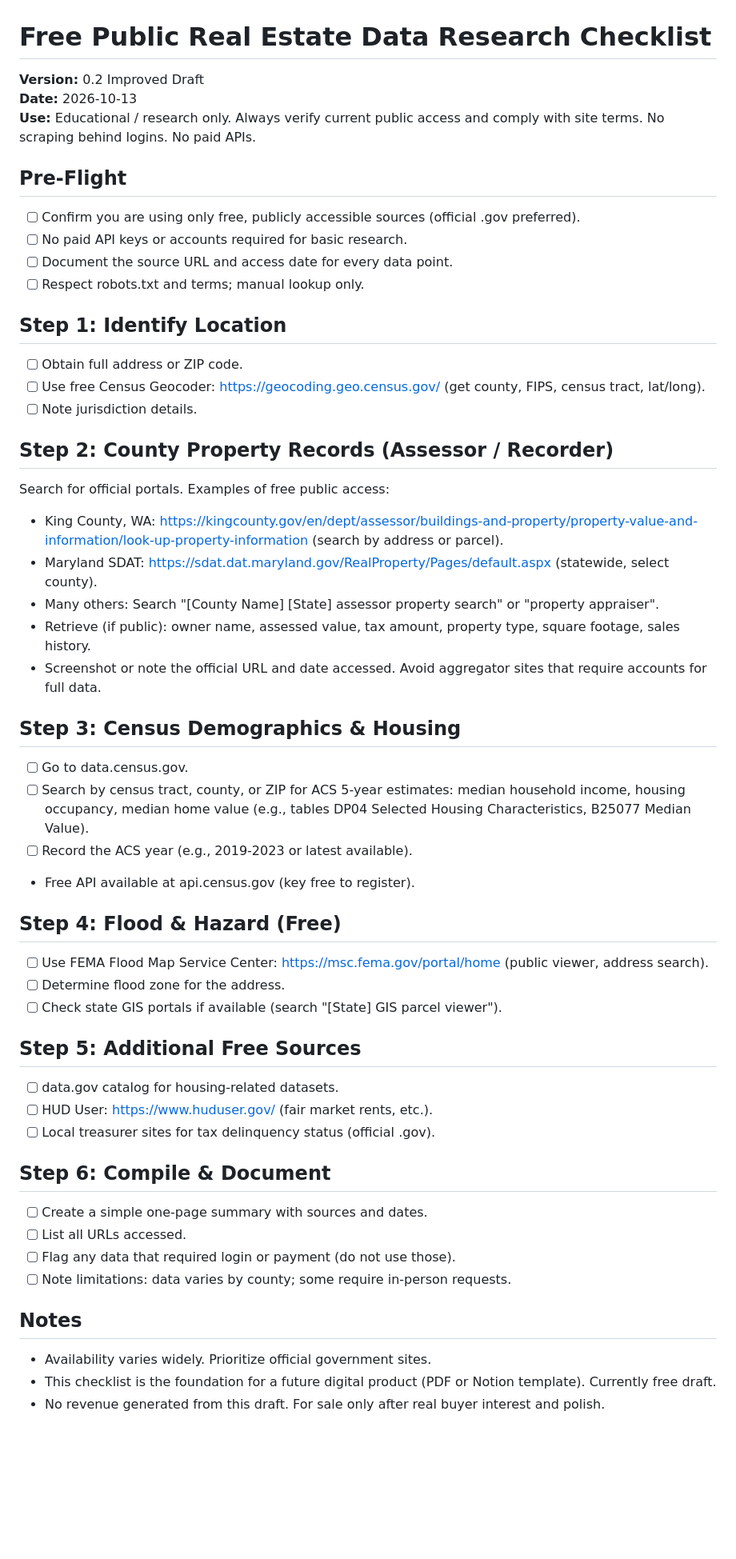
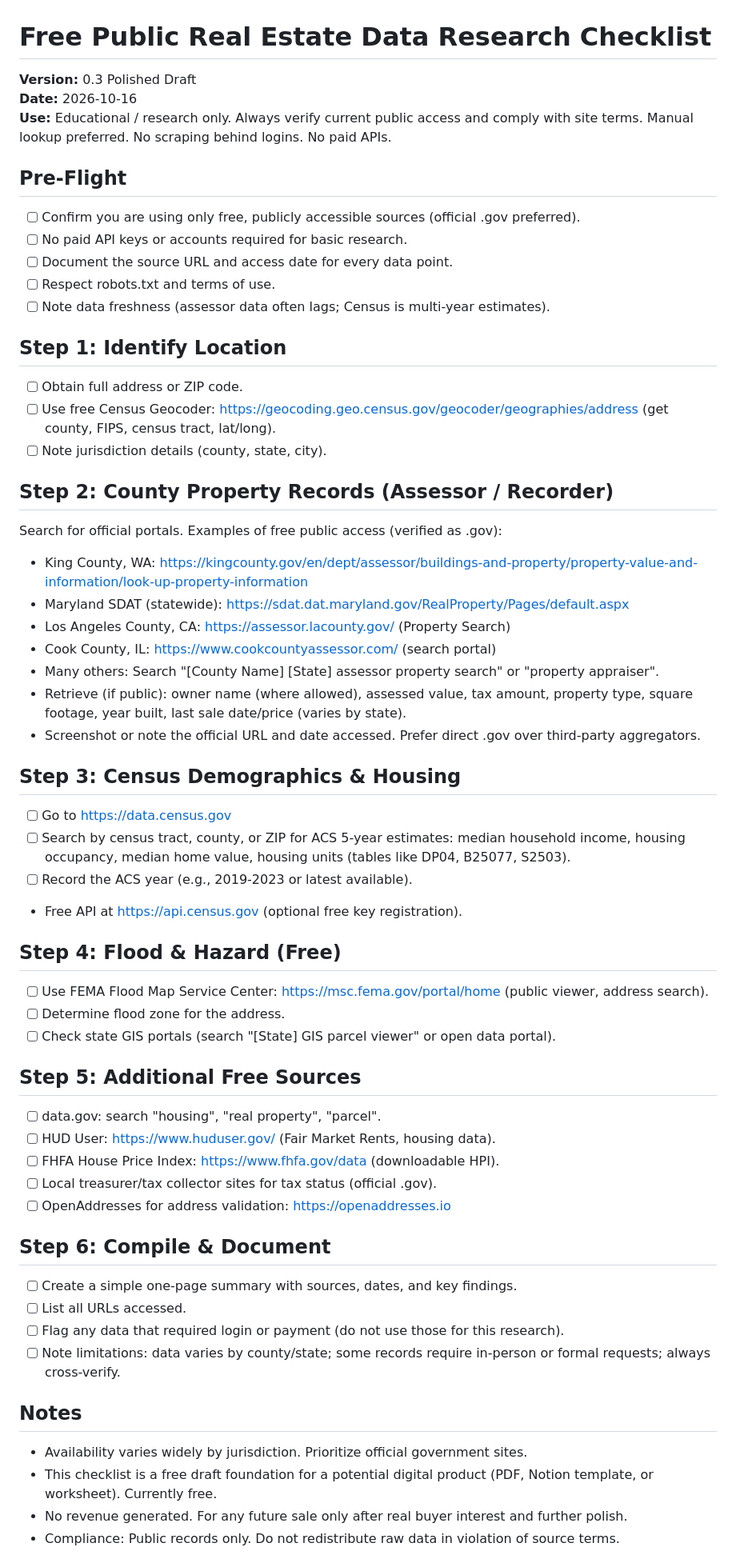
Before and after one commit to jasonjames454015-cmd/servicehub-global, a Markdown page: digital-products/real-estate-data-checklist.md, the part around one of its changes. Shown at 80% size. GitHub-like rendering; blank space fills up the shorter version.

Commit message:
Polish real-estate checklist to v0.3: more county examples, FHFA, OpenAddresses, better compliance (2026-10-16)

```diff
--- a/digital-products/real-estate-data-checklist.md
+++ b/digital-products/real-estate-data-checklist.md
@@ -1,52 +1,58 @@
 # Free Public Real Estate Data Research Checklist
 
-**Version:** 0.2 Improved Draft
-**Date:** 2026-10-13
-**Use:** Educational / research only. Always verify current public access and comply with site terms. No scraping behind logins. No paid APIs.
+**Version:** 0.3 Polished Draft
+**Date:** 2026-10-16
+**Use:** Educational / research only. Always verify current public access and comply with site terms. Manual lookup preferred. No scraping behind logins. No paid APIs.
 
 ## Pre-Flight
 - [ ] Confirm you are using only free, publicly accessible sources (official .gov preferred).
 - [ ] No paid API keys or accounts required for basic research.
 - [ ] Document the source URL and access date for every data point.
-- [ ] Respect robots.txt and terms; manual lookup only.
+- [ ] Respect robots.txt and terms of use.
+- [ ] Note data freshness (assessor data often lags; Census is multi-year estimates).
 
 ## Step 1: Identify Location
 - [ ] Obtain full address or ZIP code.
-- [ ] Use free Census Geocoder: https://geocoding.geo.census.gov/ (get county, FIPS, census tract, lat/long).
-- [ ] Note jurisdiction details.
+- [ ] Use free Census Geocoder: https://geocoding.geo.census.gov/geocoder/geographies/address (get county, FIPS, census tract, lat/long).
+- [ ] Note jurisdiction details (county, state, city).
 
 ## Step 2: County Property Records (Assessor / Recorder)
-Search for official portals. Examples of free public access:
-- King County, WA: https://kingcounty.gov/en/dept/assessor/buildings-and-property/property-value-and-information/look-up-property-information (search by address or parcel).
-- Maryland SDAT: https://sdat.dat.maryland.gov/RealProperty/Pages/default.aspx (statewide, select county).
+Search for official portals. Examples of free public access (verified as .gov):
+- King County, WA: https://kingcounty.gov/en/dept/assessor/buildings-and-property/property-value-and-information/look-up-property-information
+- Maryland SDAT (statewide): https://sdat.dat.maryland.gov/RealProperty/Pages/default.aspx
+- Los Angeles County, CA: https://assessor.lacounty.gov/ (Property Search)
+- Cook County, IL: https://www.cookcountyassessor.com/ (search portal)
 - Many others: Search "[County Name] [State] assessor property search" or "property appraiser".
-- Retrieve (if public): owner name, assessed value, tax amount, property type, square footage, sales history.
-- Screenshot or note the official URL and date accessed. Avoid aggregator sites that require accounts for full data.
+- Retrieve (if public): owner name (where allowed), assessed value, tax amount, property type, square footage, year built, last sale date/price (varies by state).
+- Screenshot or note the official URL and date accessed. Prefer direct .gov over third-party aggregators.
 
 ## Step 3: Census Demographics & Housing
-- [ ] Go to data.census.gov.
-- [ ] Search by census tract, county, or ZIP for ACS 5-year estimates: median household income, housing occupancy, median home value (e.g., tables DP04 Selected Housing Characteristics, B25077 Median Value).
+- [ ] Go to https://data.census.gov
+- [ ] Search by census tract, county, or ZIP for ACS 5-year estimates: median household income, housing occupancy, median home value, housing units (tables like DP04, B25077, S2503).
 - [ ] Record the ACS year (e.g., 2019-2023 or latest available).
-- Free API available at api.census.gov (key free to register).
+- Free API at https://api.census.gov (optional free key registration).
 
 ## Step 4: Flood & Hazard (Free)
 - [ ] Use FEMA Flood Map Service Center: https://msc.fema.gov/portal/home (public viewer, address search).
 - [ ] Determine flood zone for the address.
-- [ ] Check state GIS portals if available (search "[State] GIS parcel viewer").
+- [ ] Check state GIS portals (search "[State] GIS parcel viewer" or open data portal).
 
 ## Step 5: Additional Free Sources
-- [ ] data.gov catalog for housing-related datasets.
-- [ ] HUD User: https://www.huduser.gov/ (fair market rents, etc.).
-- [ ] Local treasurer sites for tax delinquency status (official .gov).
+- [ ] data.gov: search "housing", "real property", "parcel".
+- [ ] HUD User: https://www.huduser.gov/ (Fair Market Rents, housing data).
+- [ ] FHFA House Price Index: https://www.fhfa.gov/data (downloadable HPI).
+- [ ] Local treasurer/tax collector sites for tax status (official .gov).
+- [ ] OpenAddresses for address validation: https://openaddresses.io
 
 ## Step 6: Compile & Document
-- [ ] Create a simple one-page summary with sources and dates.
+- [ ] Create a simple one-page summary with sources, dates, and key findings.
 - [ ] List all URLs accessed.
-- [ ] Flag any data that required login or payment (do not use those).
-- [ ] Note limitations: data varies by county; some require in-person requests.
+- [ ] Flag any data that required login or payment (do not use those for this research).
+- [ ] Note limitations: data varies by county/state; some records require in-person or formal requests; always cross-verify.
 
 ## Notes
-- Availability varies widely. Prioritize official government sites.
-- This checklist is the foundation for a future digital product (PDF or Notion template). Currently free draft.
-- No revenue generated from this draft. For sale only after real buyer interest and polish.
+- Availability varies widely by jurisdiction. Prioritize official government sites.
+- This checklist is a free draft foundation for a potential digital product (PDF, Notion template, or worksheet). Currently free.
+- No revenue generated. For any future sale only after real buyer interest and further polish.
+- Compliance: Public records only. Do not redistribute raw data in violation of source terms.
 
```
Also changed, not shown: other parts of digital-products/real-estate-data-checklist.md (+2 -2 lines).
